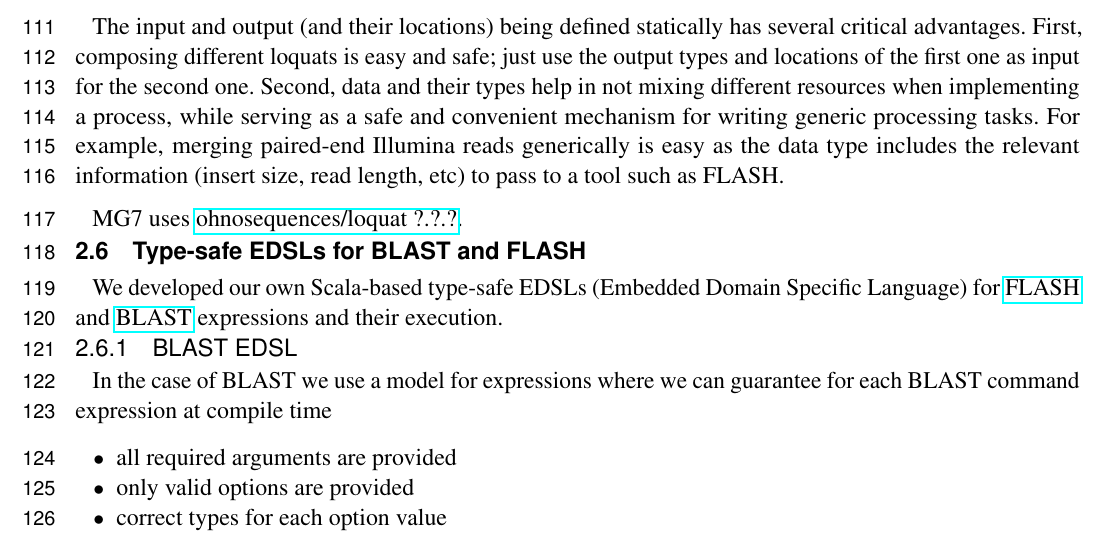
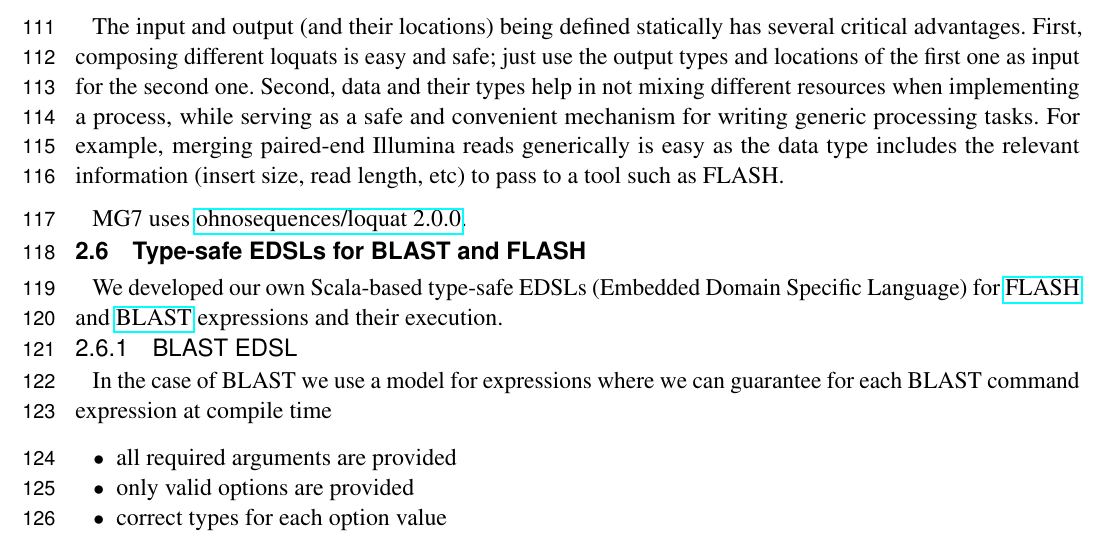
Before and after one commit to ohnosequences/mg7, a LaTeX document (docs/paper/out/paper.tex): part of page 4 of 8, cut so that both start at the same text. Compiled offline with pdfLaTeX.

Commit message:
set loquat version used to 2.0.0 -- paper

```diff
--- a/docs/paper/out/paper.tex
+++ b/docs/paper/out/paper.tex
@@ -261,8 +261,8 @@ the data type includes the relevant information (insert size, read
 length, etc) to pass to a tool such as FLASH.
 
 MG7 uses
-\href{https://github.com/ohnosequences/loquat/releases/tag/v?.?.?}{ohnosequences/loquat
-?.?.?}.
+\href{https://github.com/ohnosequences/loquat/releases/tag/v2.0.0}{ohnosequences/loquat
+2.0.0}.
 
 \subsection{Type-safe EDSLs for BLAST and
 FLASH}\label{type-safe-edsls-for-blast-and-flash}
```
Also changed, not shown: docs/paper/paper.md (+1 -1 lines), docs/paper/out/paper.pdf.
